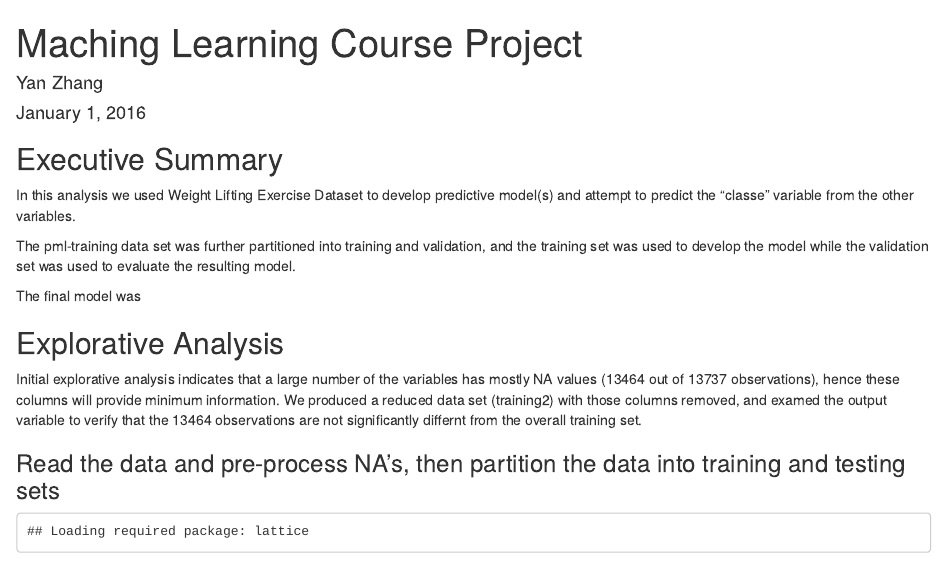
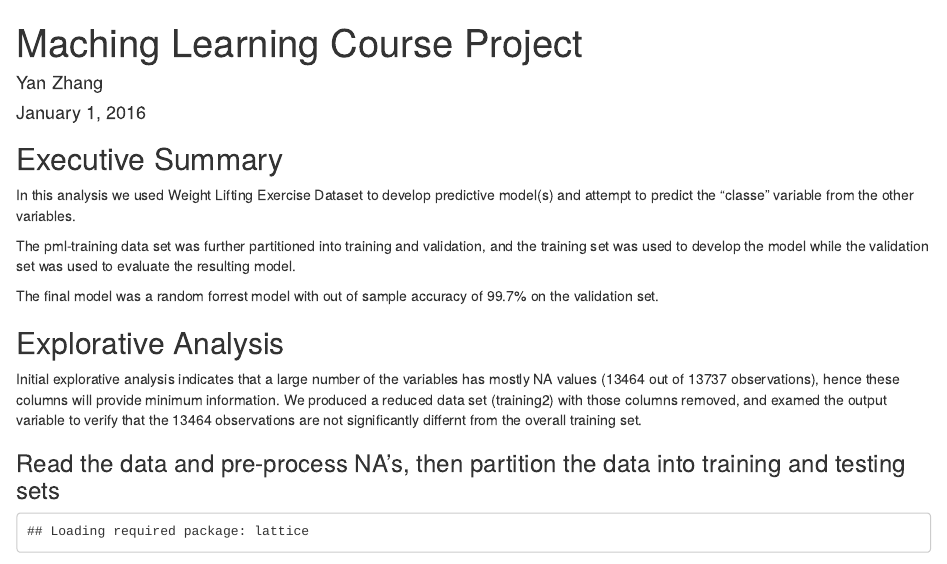
Before and after one commit to yanzhang0101/Practical-Machine-Learning-Course-Project, an R Markdown document (CourseProject.rmd): the page in a window 1100 px wide, from its top. Rendered offline with R 4.5, knitr and Pandoc, with nearby package versions; some code elsewhere in the file could not run offline.

Commit message:
fixed some typos

```diff
--- a/CourseProject.rmd
+++ b/CourseProject.rmd
@@ -18,7 +18,7 @@ In this analysis we used Weight Lifting Exercise Dataset to develop predictive m
 
 The pml-training data set was further partitioned into training and validation, and the training set was used to develop the model while the validation set was used to evaluate the resulting model.
 
-The final model was
+The final model was a random forrest model with out of sample accuracy of 99.7% on the validation set.
 
 ## Explorative Analysis
 
```
Also changed, not shown: CourseProject.rmd (2 more changed lines).
